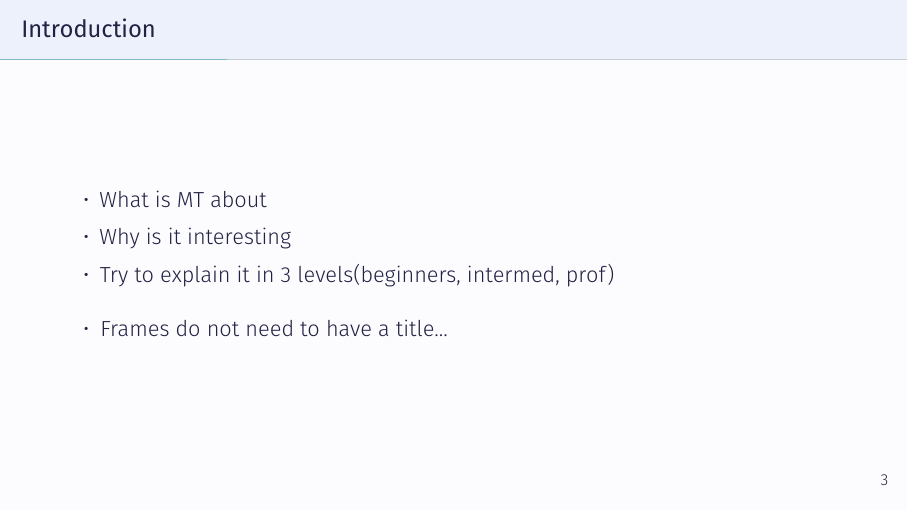
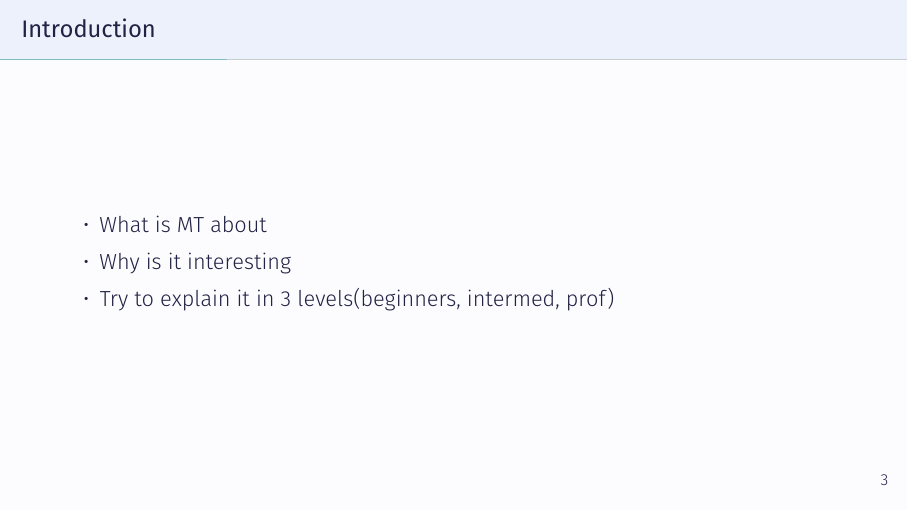
Before and after one commit to ThinkyP/MT-Overview, LaTeX slides (presentation.tex, which reads example-content.tex): page 4 of 16. Compiled offline with XeLaTeX.

Commit message:
Update MT-Overview from latest Overleaf export

```diff
--- a/example-content.tex
+++ b/example-content.tex
@@ -21,9 +21,6 @@
 	    \item What is MT about
             \item Why is it interesting
             \item Try to explain it in 3 levels(beginners, intermed, prof)
-	\end{itemize}
-	\begin{itemize}
-		\item Frames do not need to have a title...
 	\end{itemize}
 \end{frame}
 
```
